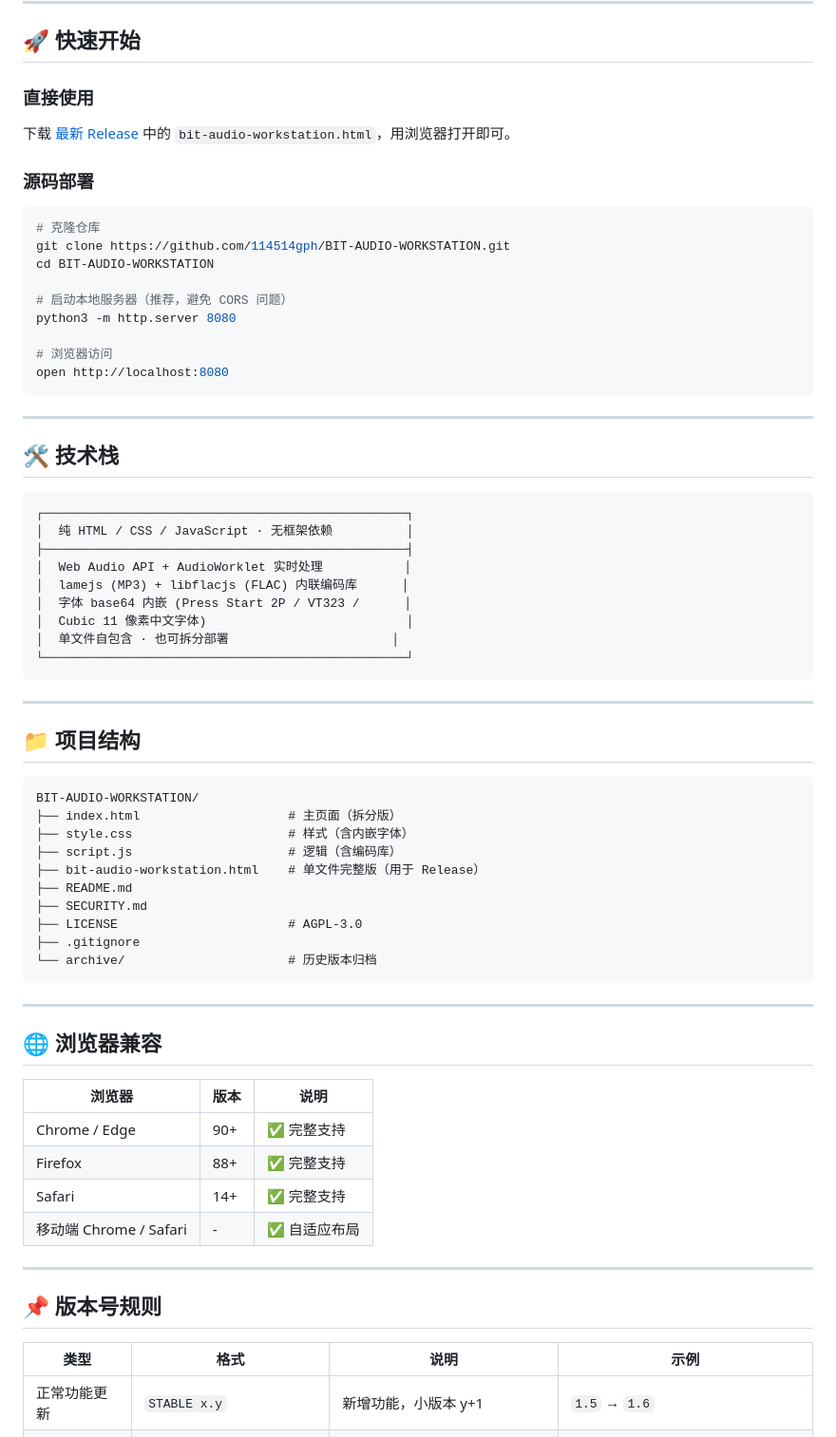
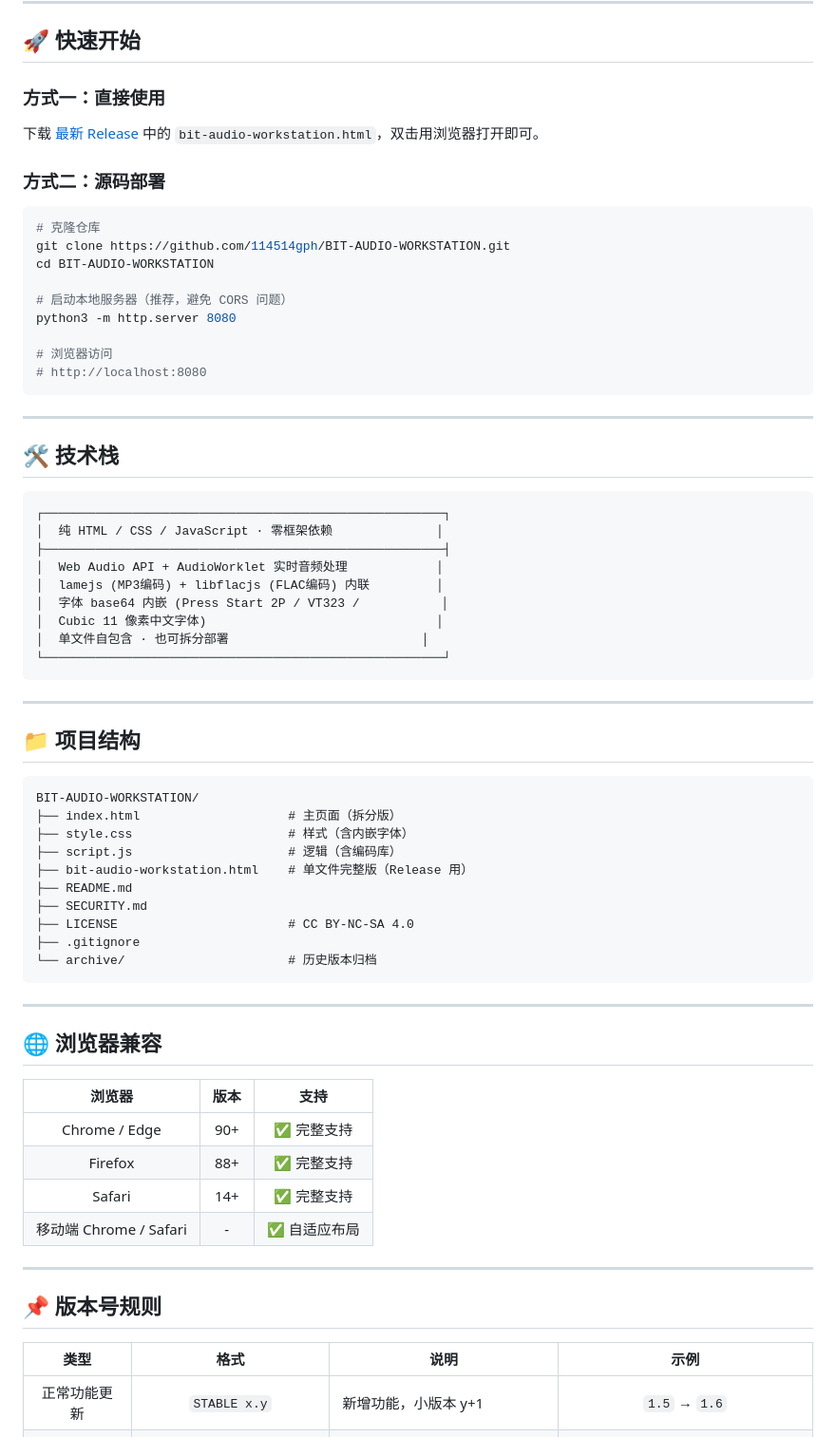
Before and after one commit to 114514gph/BIT-AUDIO-WORKSTATION, a Markdown page: README.md, the part around one of its changes. Shown at 95% size. GitHub-like rendering.

````diff
--- a/README.md
+++ b/README.md
@@ -85,11 +75,11 @@ BIT AUDIO WORKSTATION 是一个功能完整的**纯前端音频处理工作站**
 
 ## 🚀 快速开始
 
-### 直接使用
+### 方式一：直接使用
 
-下载 [最新 Release](https://github.com/114514gph/BIT-AUDIO-WORKSTATION/releases) 中的 `bit-audio-workstation.html`，用浏览器打开即可。
+下载 [最新 Release](https://github.com/114514gph/BIT-AUDIO-WORKSTATION/releases) 中的 `bit-audio-workstation.html`，双击用浏览器打开即可。
 
-### 源码部署
+### 方式二：源码部署
 
 ```bash
 # 克隆仓库
@@ -100,7 +90,7 @@ cd BIT-AUDIO-WORKSTATION
 python3 -m http.server 8080
 
 # 浏览器访问
-open http://localhost:8080
+# http://localhost:8080
 ```
 
 ---
@@ -108,15 +98,15 @@ open http://localhost:8080
 ## 🛠️ 技术栈
 
 ```
-┌─────────────────────────────────────────────────┐
-│  纯 HTML / CSS / JavaScript · 无框架依赖          │
-├─────────────────────────────────────────────────┤
-│  Web Audio API + AudioWorklet 实时处理           │
-│  lamejs (MP3) + libflacjs (FLAC) 内联编码库      │
-│  字体 base64 内嵌 (Press Start 2P / VT323 /      │
-│  Cubic 11 像素中文字体)                           │
-│  单文件自包含 · 也可拆分部署                      │
-└─────────────────────────────────────────────────┘
+┌──────────────────────────────────────────────────────┐
+│  纯 HTML / CSS / JavaScript · 零框架依赖              │
+├──────────────────────────────────────────────────────┤
+│  Web Audio API + AudioWorklet 实时音频处理            │
+│  lamejs (MP3编码) + libflacjs (FLAC编码) 内联         │
+│  字体 base64 内嵌 (Press Start 2P / VT323 /           │
+│  Cubic 11 像素中文字体)                               │
+│  单文件自包含 · 也可拆分部署                          │
+└──────────────────────────────────────────────────────┘
 ```
 
 ---
@@ -128,10 +118,10 @@ BIT-AUDIO-WORKSTATION/
 ├── index.html                    # 主页面（拆分版）
 ├── style.css                     # 样式（含内嵌字体）
 ├── script.js                     # 逻辑（含编码库）
-├── bit-audio-workstation.html    # 单文件完整版（用于 Release）
+├── bit-audio-workstation.html    # 单文件完整版（Release 用）
 ├── README.md
 ├── SECURITY.md
-├── LICENSE                       # AGPL-3.0
+├── LICENSE                       # CC BY-NC-SA 4.0
 ├── .gitignore
 └── archive/                      # 历史版本归档
 ```
@@ -140,8 +130,8 @@ BIT-AUDIO-WORKSTATION/
 
 ## 🌐 浏览器兼容
 
-| 浏览器 | 版本 | 说明 |
-|--------|------|------|
+| 浏览器 | 版本 | 支持 |
+|:------:|:----:|:----:|
 | Chrome / Edge | 90+ | ✅ 完整支持 |
 | Firefox | 88+ | ✅ 完整支持 |
 | Safari | 14+ | ✅ 完整支持 |
@@ -152,7 +142,7 @@ BIT-AUDIO-WORKSTATION/
 ## 📌 版本号规则
 
 | 类型 | 格式 | 说明 | 示例 |
-|------|------|------|------|
+|:----:|:----:|------|:----:|
 | 正常功能更新 | `STABLE x.y` | 新增功能，小版本 y+1 | `1.5` → `1.6` |
 | Bug 修复 | `STABLE x.y.nnn (Bugfix)` | 主要修 bug，nnn 从 1 递增 | `1.5` → `1.5.1` → `1.5.2` |
 | 实验性功能 | `BETA x.yXn` | 未经验证的新功能，n 是测试次数 | `1.6` → `BETA 1.6X1` → `STABLE 1.6` |
````
Also changed, not shown: other parts of README.md (+66 -80 lines).
